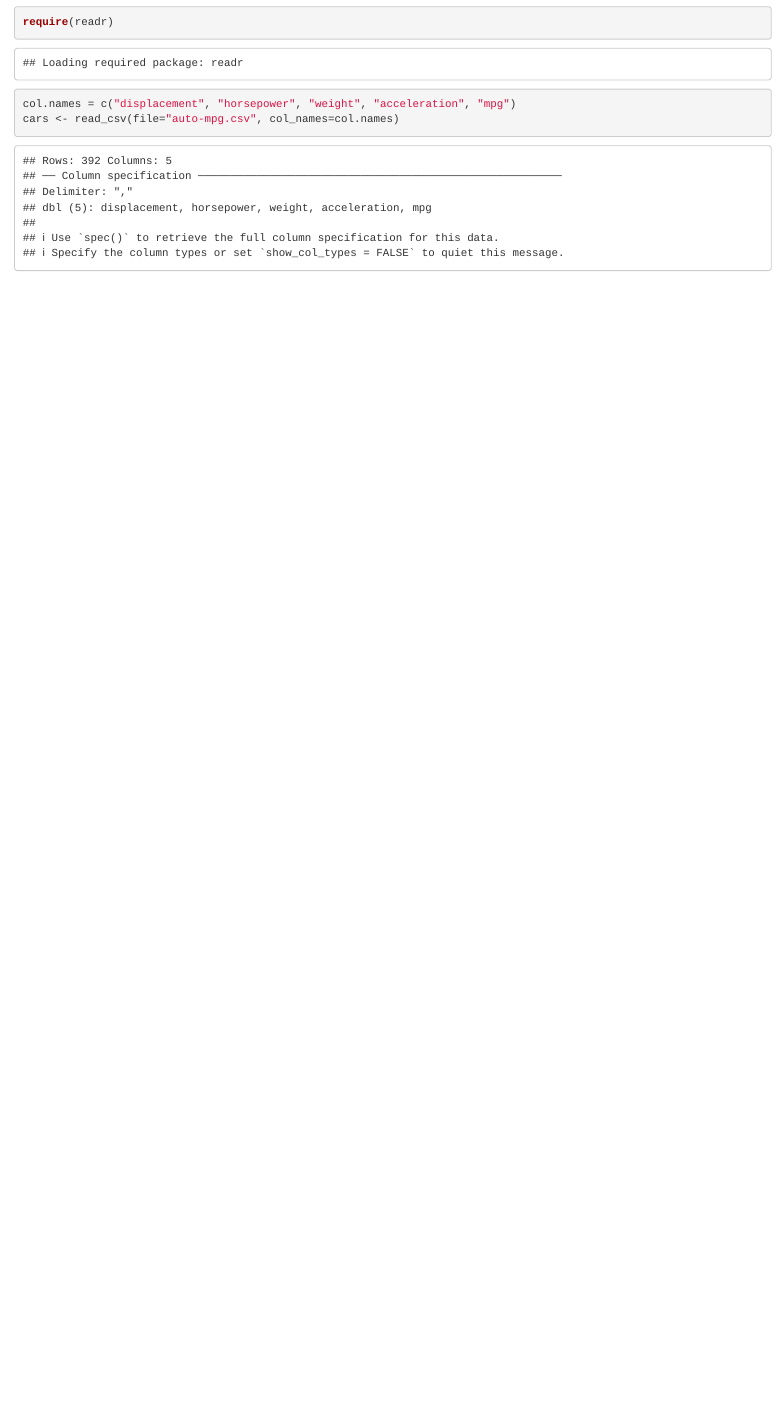
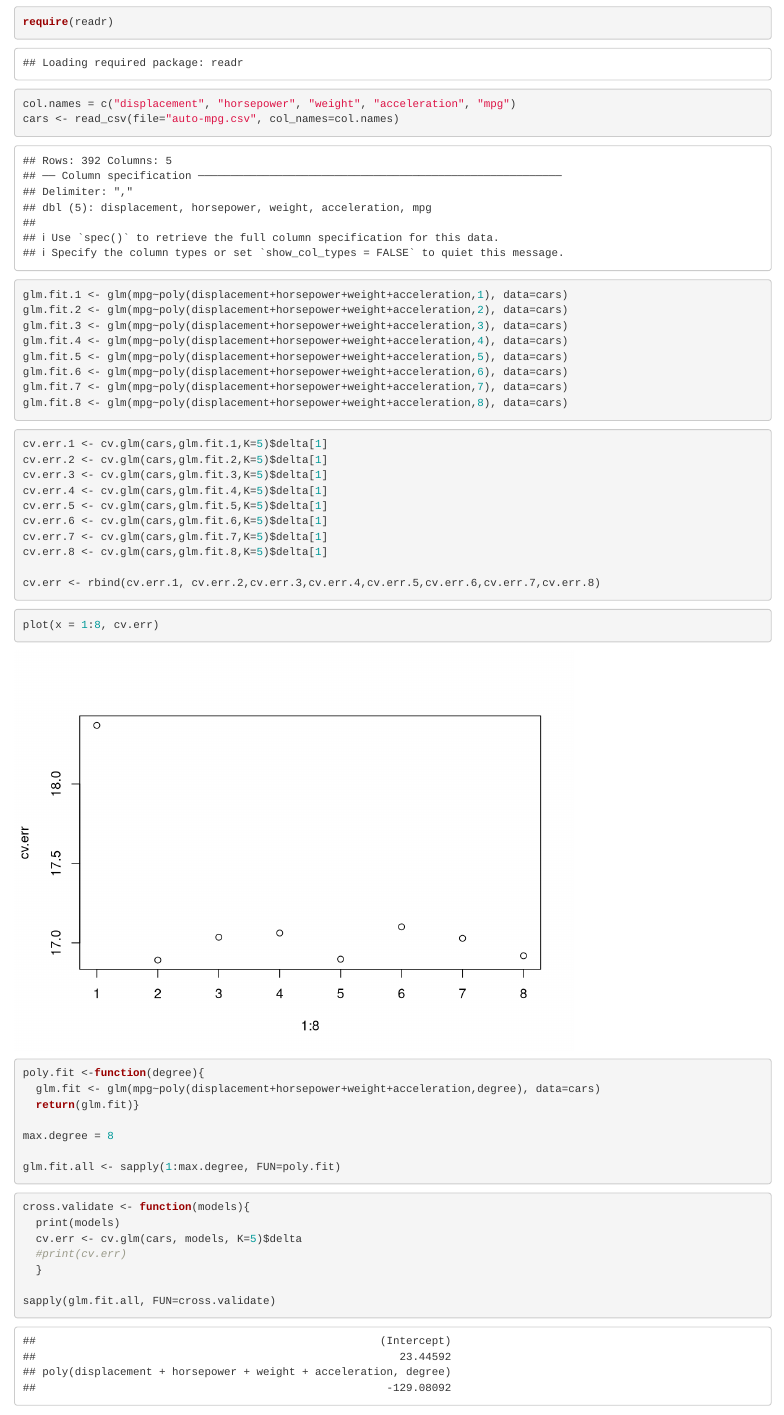
Before and after one commit to jhamski/IS605-Assignments-Fall2015, an R Markdown document (IS605-Assignment_12/IS605-Assignment_12_JHamski.Rmd): the page in a window 1100 px wide, from 270 px down. Rendered offline with R 4.5, knitr and Pandoc, with nearby package versions; code that draws random numbers runs with fixed seeds of ours; some code elsewhere in the file could not run offline.

Commit message:
Assignment 12 - polynomial degrees 1 - 8

````diff
--- a/IS605-Assignment_12/IS605-Assignment_12_JHamski.Rmd
+++ b/IS605-Assignment_12/IS605-Assignment_12_JHamski.Rmd
@@ -18,3 +18,56 @@ require(readr)
 col.names = c("displacement", "horsepower", "weight", "acceleration", "mpg")
 cars <- read_csv(file="auto-mpg.csv", col_names=col.names)
 ```
+
+```{r}
+glm.fit.1 <- glm(mpg~poly(displacement+horsepower+weight+acceleration,1), data=cars)
+glm.fit.2 <- glm(mpg~poly(displacement+horsepower+weight+acceleration,2), data=cars)
+glm.fit.3 <- glm(mpg~poly(displacement+horsepower+weight+acceleration,3), data=cars)
+glm.fit.4 <- glm(mpg~poly(displacement+horsepower+weight+acceleration,4), data=cars)
+glm.fit.5 <- glm(mpg~poly(displacement+horsepower+weight+acceleration,5), data=cars)
+glm.fit.6 <- glm(mpg~poly(displacement+horsepower+weight+acceleration,6), data=cars)
+glm.fit.7 <- glm(mpg~poly(displacement+horsepower+weight+acceleration,7), data=cars)
+glm.fit.8 <- glm(mpg~poly(displacement+horsepower+weight+acceleration,8), data=cars)
+
+```
+
+
+```{r}
+cv.err.1 <- cv.glm(cars,glm.fit.1,K=5)$delta[1]
+cv.err.2 <- cv.glm(cars,glm.fit.2,K=5)$delta[1]
+cv.err.3 <- cv.glm(cars,glm.fit.3,K=5)$delta[1]
+cv.err.4 <- cv.glm(cars,glm.fit.4,K=5)$delta[1]
+cv.err.5 <- cv.glm(cars,glm.fit.5,K=5)$delta[1]
+cv.err.6 <- cv.glm(cars,glm.fit.6,K=5)$delta[1]
+cv.err.7 <- cv.glm(cars,glm.fit.7,K=5)$delta[1]
+cv.err.8 <- cv.glm(cars,glm.fit.8,K=5)$delta[1]
+
+cv.err <- rbind(cv.err.1, cv.err.2,cv.err.3,cv.err.4,cv.err.5,cv.err.6,cv.err.7,cv.err.8)
+```
+
+```{r}
+plot(x = 1:8, cv.err)
+```
+
+
+
+```{r}
+poly.fit <-function(degree){
+  glm.fit <- glm(mpg~poly(displacement+horsepower+weight+acceleration,degree), data=cars)
+  return(glm.fit)}
+
+max.degree = 8
+
+glm.fit.all <- sapply(1:max.degree, FUN=poly.fit)
+```
+
+
+```{r}
+
+cross.validate <- function(models){
+  print(models)
+  cv.err <- cv.glm(cars, models, K=5)$delta
+  #print(cv.err)
+  }
+
+sapply(glm.fit.all, FUN=cross.validate)
````
Also changed, not shown: IS605-Assignment_12/IS605-Assignment_12_JHamski.Rmd (17 more changed lines).
